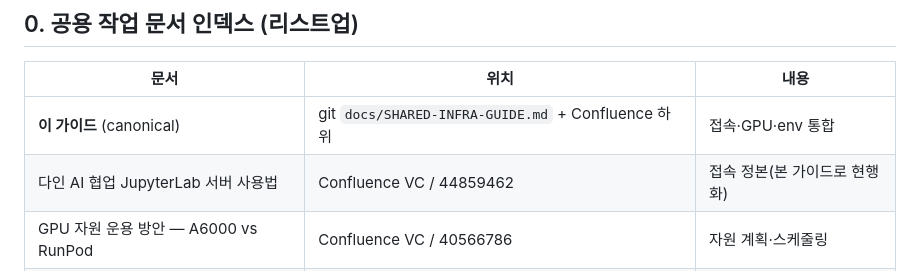
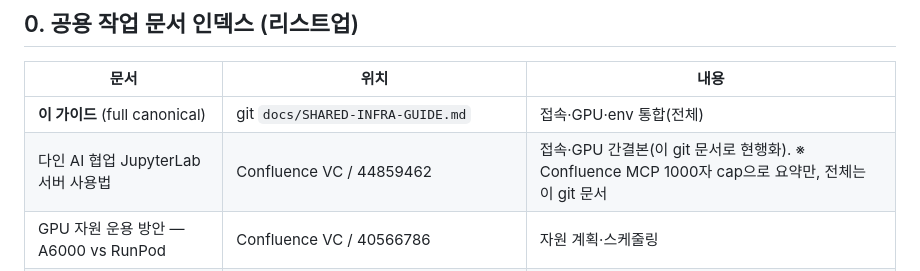
Before and after one commit to biospin/BioProject01, a Markdown page: docs/SHARED-INFRA-GUIDE.md, the part around the change. GitHub-like rendering.

Commit message:
P0 SHARED-INFRA-GUIDE 인덱스 현행화 — Confluence는 간결본(1000자 cap), git이 full
- Confluence MCP create/update가 1000자 cap이라 리치 하위페이지 불가 → 부모 44859462에 접속·GPU 간결본만, 전체는 이 git 문서가 canonical임을 명시.

```diff
--- a/docs/SHARED-INFRA-GUIDE.md
+++ b/docs/SHARED-INFRA-GUIDE.md
@@ -11,8 +11,8 @@
 
 | 문서 | 위치 | 내용 |
 |---|---|---|
-| **이 가이드** (canonical) | git `docs/SHARED-INFRA-GUIDE.md` + Confluence 하위 | 접속·GPU·env 통합 |
-| 다인 AI 협업 JupyterLab 서버 사용법 | Confluence VC / 44859462 | 접속 정본(본 가이드로 현행화) |
+| **이 가이드** (full canonical) | git `docs/SHARED-INFRA-GUIDE.md` | 접속·GPU·env 통합(전체) |
+| 다인 AI 협업 JupyterLab 서버 사용법 | Confluence VC / 44859462 | 접속·GPU 간결본(이 git 문서로 현행화). ※ Confluence MCP 1000자 cap으로 요약만, 전체는 이 git 문서 |
 | GPU 자원 운용 방안 — A6000 vs RunPod | Confluence VC / 40566786 | 자원 계획·스케줄링 |
 | 서버 변경 + 임베딩 완료 (2026-06-30) | Confluence VC / 46333954 | 서버 이관 기록 |
 | [인프라] 협업 JupyterLab 구축·운영 | Jira SCRUM-5 | 인프라 일감 |
```
